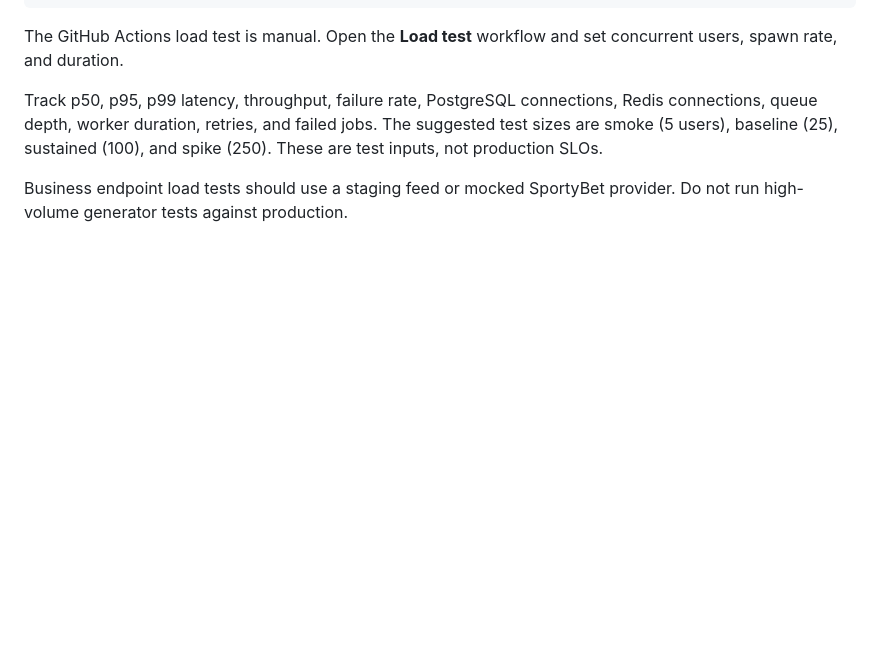
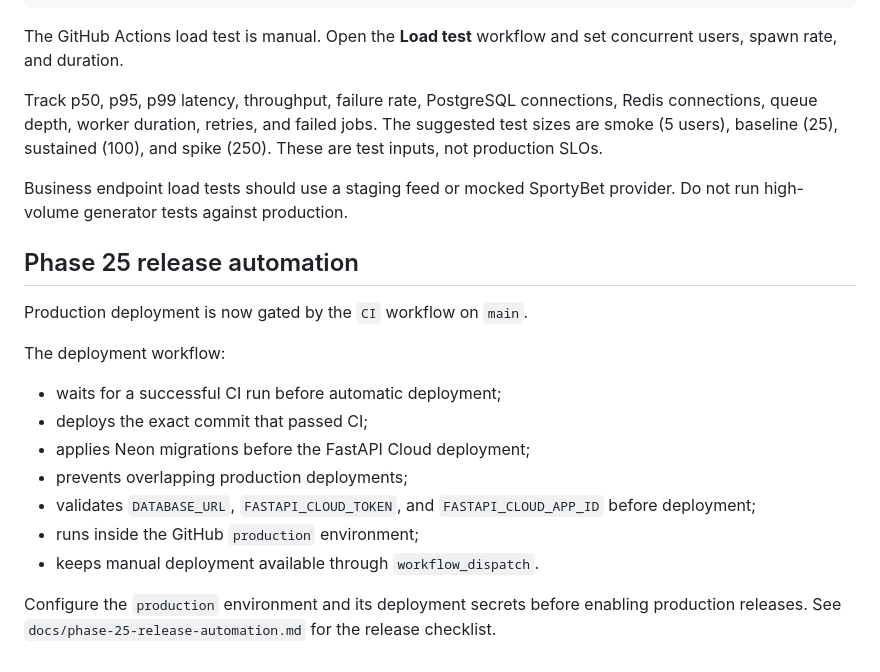
Before and after one commit to OktopalsHub/sporty, a Markdown page: README.md, the part around the change. GitHub-like rendering; blank space fills up the shorter version.

Commit message:
docs: document phase 25 release automation

```diff
--- a/README.md
+++ b/README.md
@@ -427,3 +427,19 @@ The GitHub Actions load test is manual. Open the **Load test** workflow and set
 Track p50, p95, p99 latency, throughput, failure rate, PostgreSQL connections, Redis connections, queue depth, worker duration, retries, and failed jobs. The suggested test sizes are smoke (5 users), baseline (25), sustained (100), and spike (250). These are test inputs, not production SLOs.
 
 Business endpoint load tests should use a staging feed or mocked SportyBet provider. Do not run high-volume generator tests against production.
+
+## Phase 25 release automation
+
+Production deployment is now gated by the `CI` workflow on `main`.
+
+The deployment workflow:
+
+- waits for a successful CI run before automatic deployment;
+- deploys the exact commit that passed CI;
+- applies Neon migrations before the FastAPI Cloud deployment;
+- prevents overlapping production deployments;
+- validates `DATABASE_URL`, `FASTAPI_CLOUD_TOKEN`, and `FASTAPI_CLOUD_APP_ID` before deployment;
+- runs inside the GitHub `production` environment;
+- keeps manual deployment available through `workflow_dispatch`.
+
+Configure the `production` environment and its deployment secrets before enabling production releases. See `docs/phase-25-release-automation.md` for the release checklist.
```
